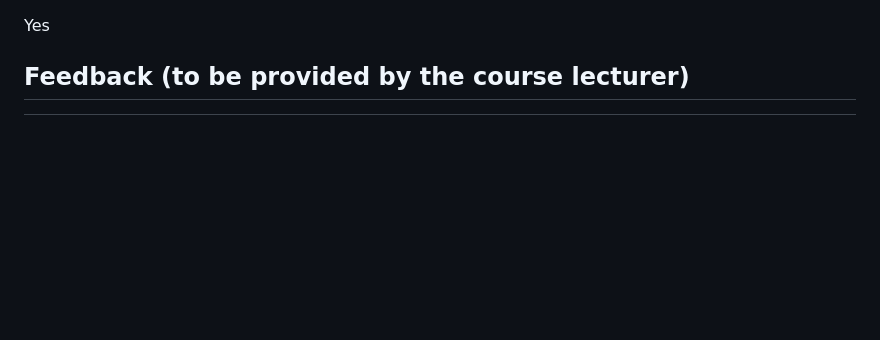
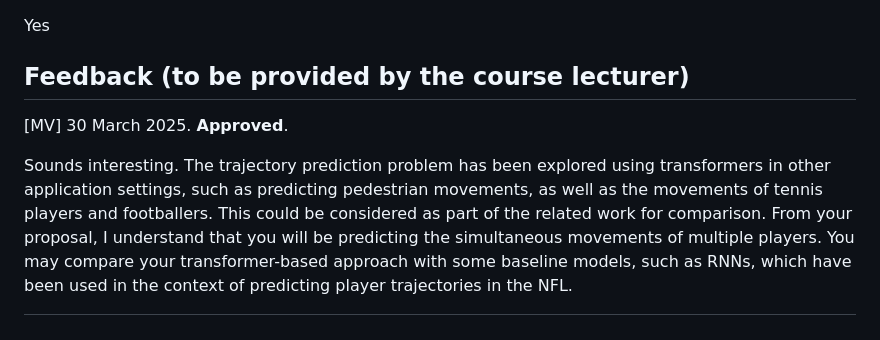
Before and after one commit to pholmes116/NFL-player-trajectories-public, a Markdown page: PROPOSAL.md, the part around the change. Rendered like a GitHub page; blank space fills up the shorter version.

```diff
--- a/PROPOSAL.md
+++ b/PROPOSAL.md
@@ -114,3 +114,7 @@ https://journals.sagepub.com/doi/full/10.3233/JSA-190348#ref007
 Yes
 
 ## Feedback (to be provided by the course lecturer)
+
+[MV] 30 March 2025. **Approved**.
+
+Sounds interesting. The trajectory prediction problem has been explored using transformers in other application settings, such as predicting pedestrian movements, as well as the movements of tennis players and footballers. This could be considered as part of the related work for comparison. From your proposal, I understand that you will be predicting the simultaneous movements of multiple players. You may compare your transformer-based approach with some baseline models, such as RNNs, which have been used in the context of predicting player trajectories in the NFL.
```
